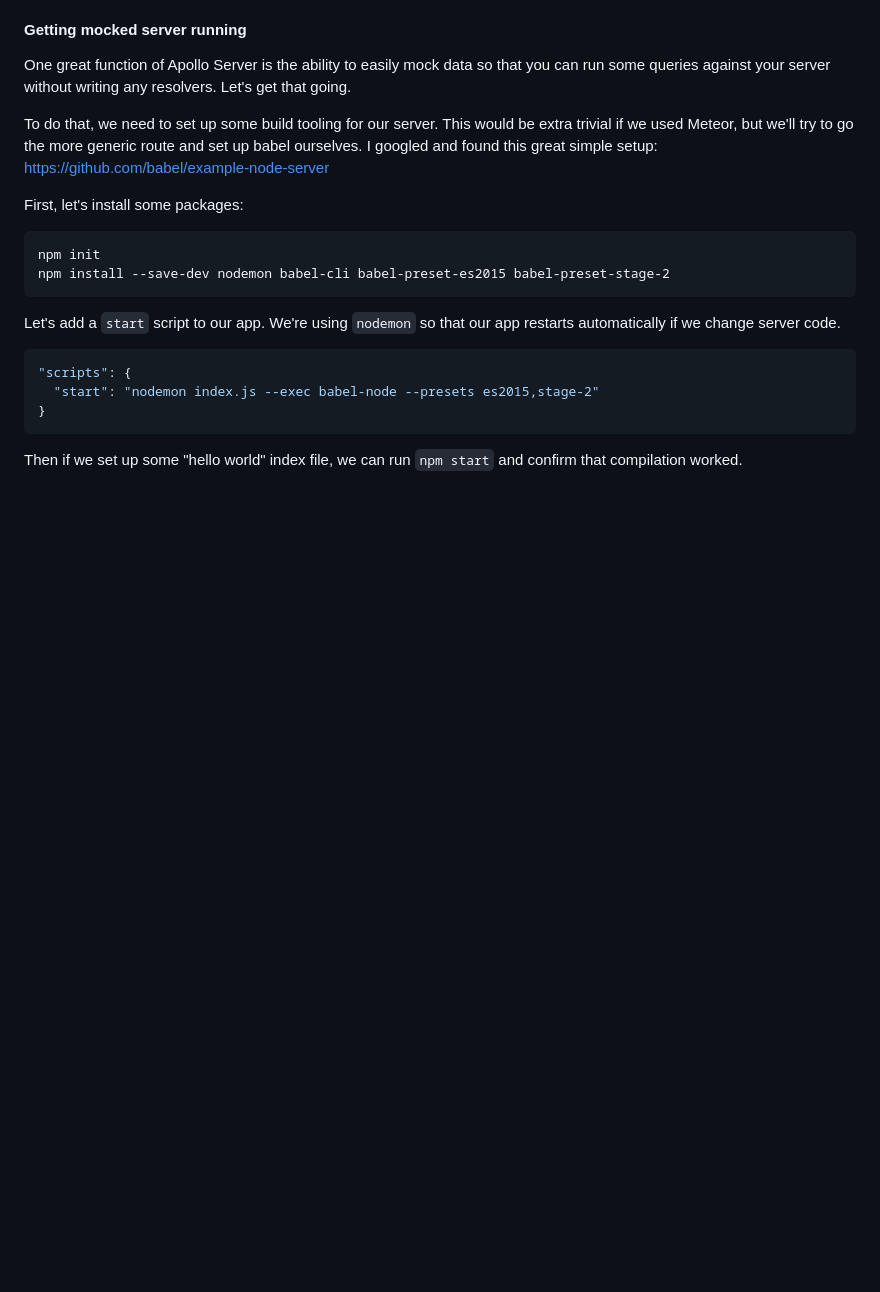
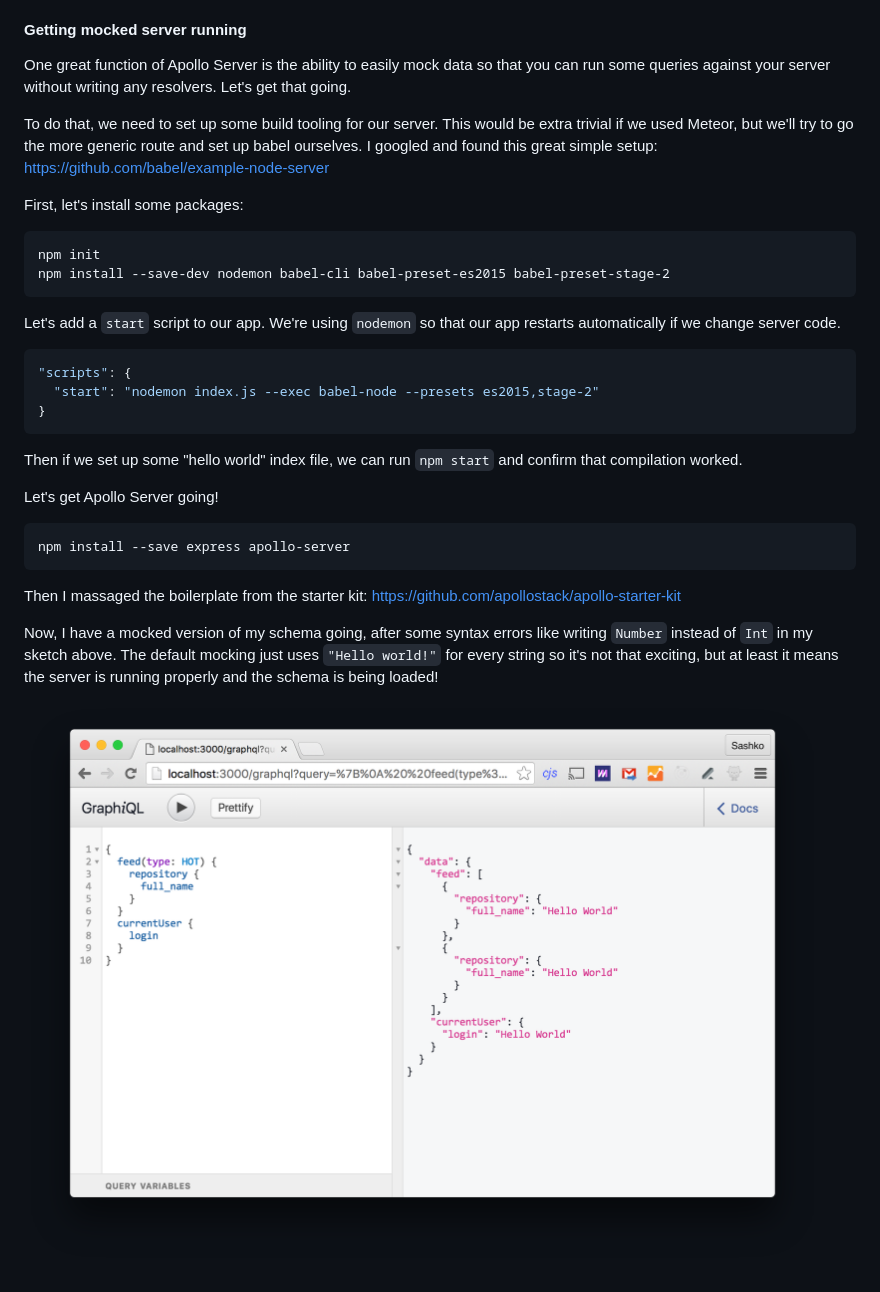
Before and after one commit to tgriesser/cypress-graphql-mock-example, a Markdown page: devlog.md, the part around the change. Drawn GitHub-style; pictures changed too: screenshots/default-mock.png (added); blank space fills up the shorter version.

Commit message:
Get mocked server going

````diff
--- a/devlog.md
+++ b/devlog.md
@@ -193,3 +193,15 @@ Let's add a `start` script to our app. We're using `nodemon` so that our app res
 ```
 
 Then if we set up some "hello world" index file, we can run `npm start` and confirm that compilation worked.
+
+Let's get Apollo Server going!
+
+```txt
+npm install --save express apollo-server
+```
+
+Then I massaged the boilerplate from the starter kit: https://github.com/apollostack/apollo-starter-kit
+
+Now, I have a mocked version of my schema going, after some syntax errors like writing `Number` instead of `Int` in my sketch above. The default mocking just uses `"Hello world!"` for every string so it's not that exciting, but at least it means the server is running properly and the schema is being loaded!
+
+![Basic graphiql!](screenshots/default-mock.png)
````
Also changed, not shown: 4 other files.
